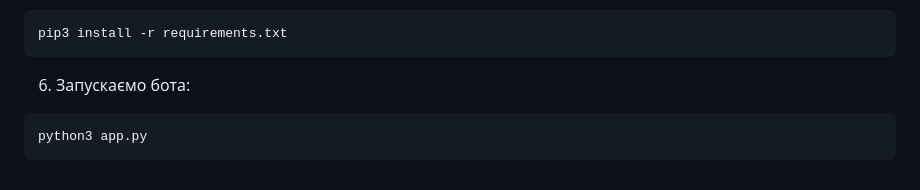
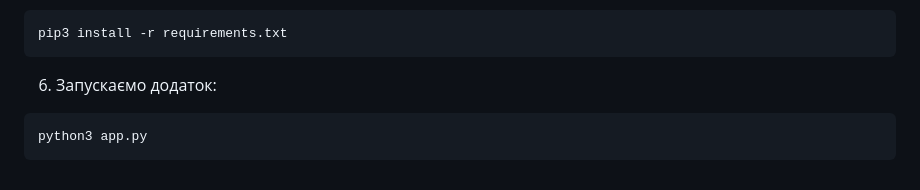
Before and after one commit to Nikita88575/Telegram_Bot_with_Flask, a Markdown page: README.md, the part around the change. Drawn GitHub-style.

````diff
--- a/README.md
+++ b/README.md
@@ -93,7 +93,7 @@ source .venv/bin/activate
 ```
 pip3 install -r requirements.txt
 ```
-6) Запускаємо бота:
+6) Запускаємо додаток:
 ```
 python3 app.py
 ```
````
